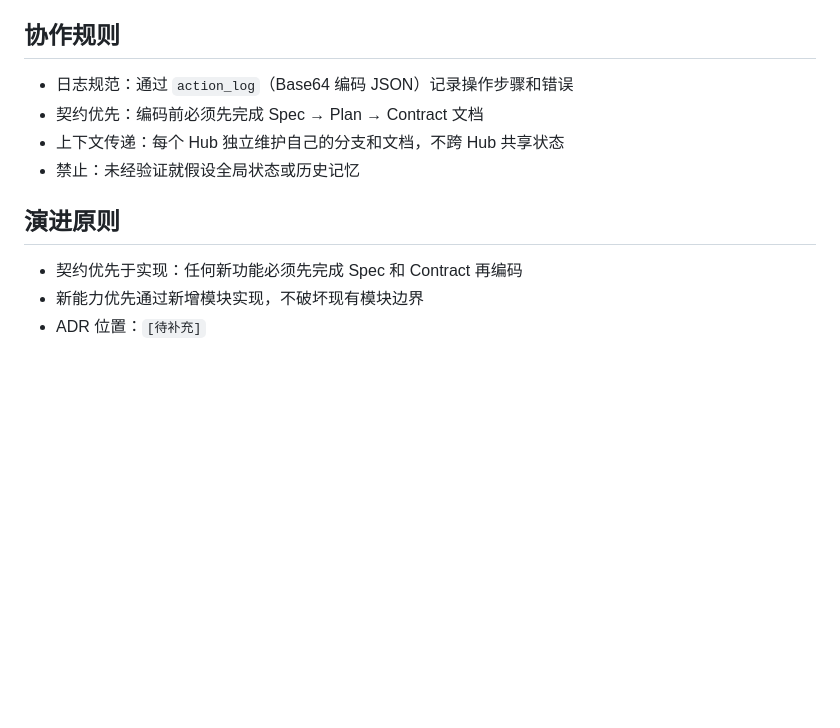
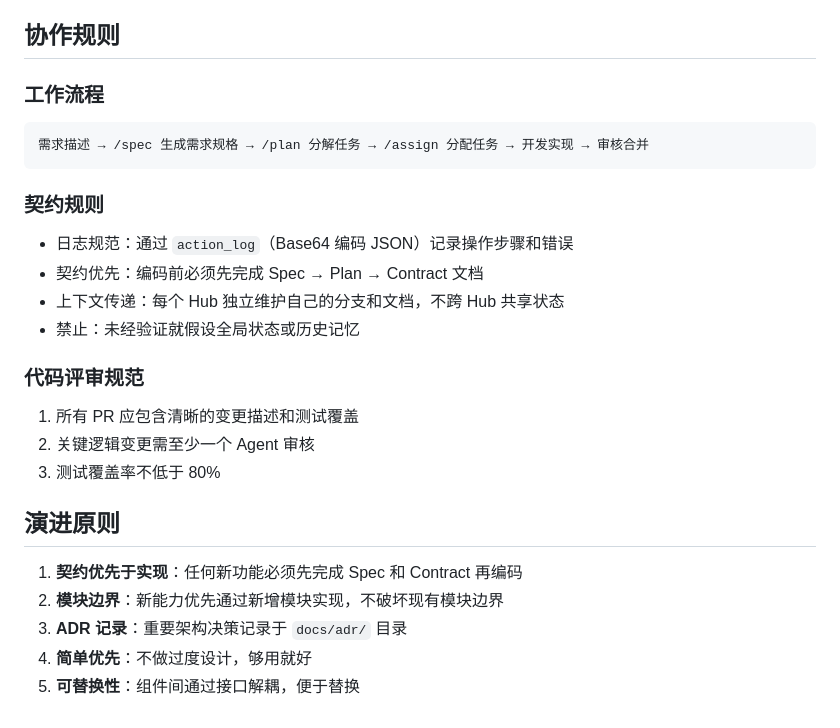
Before and after one commit to sensee-arch/test-repo, a Markdown page: .ai/about.md, the part around one of its changes. Drawn GitHub-style; blank space fills up the shorter version.

````diff
--- a/.ai/about.md
+++ b/.ai/about.md
@@ -61,13 +137,26 @@
 
 ## 协作规则
 
+### 工作流程
+```
+需求描述 → /spec 生成需求规格 → /plan 分解任务 → /assign 分配任务 → 开发实现 → 审核合并
+```
+
+### 契约规则
 - 日志规范：通过 `action_log`（Base64 编码 JSON）记录操作步骤和错误
 - 契约优先：编码前必须先完成 Spec → Plan → Contract 文档
 - 上下文传递：每个 Hub 独立维护自己的分支和文档，不跨 Hub 共享状态
 - 禁止：未经验证就假设全局状态或历史记忆
 
+### 代码评审规范
+1. 所有 PR 应包含清晰的变更描述和测试覆盖
+2. 关键逻辑变更需至少一个 Agent 审核
+3. 测试覆盖率不低于 80%
+
 ## 演进原则
 
-- 契约优先于实现：任何新功能必须先完成 Spec 和 Contract 再编码
-- 新能力优先通过新增模块实现，不破坏现有模块边界
-- ADR 位置：`[待补充]`
+1. **契约优先于实现**：任何新功能必须先完成 Spec 和 Contract 再编码
+2. **模块边界**：新能力优先通过新增模块实现，不破坏现有模块边界
+3. **ADR 记录**：重要架构决策记录于 `docs/adr/` 目录
+4. **简单优先**：不做过度设计，够用就好
+5. **可替换性**：组件间通过接口解耦，便于替换
````
Also changed, not shown: other parts of .ai/about.md (+93 -17 lines).
